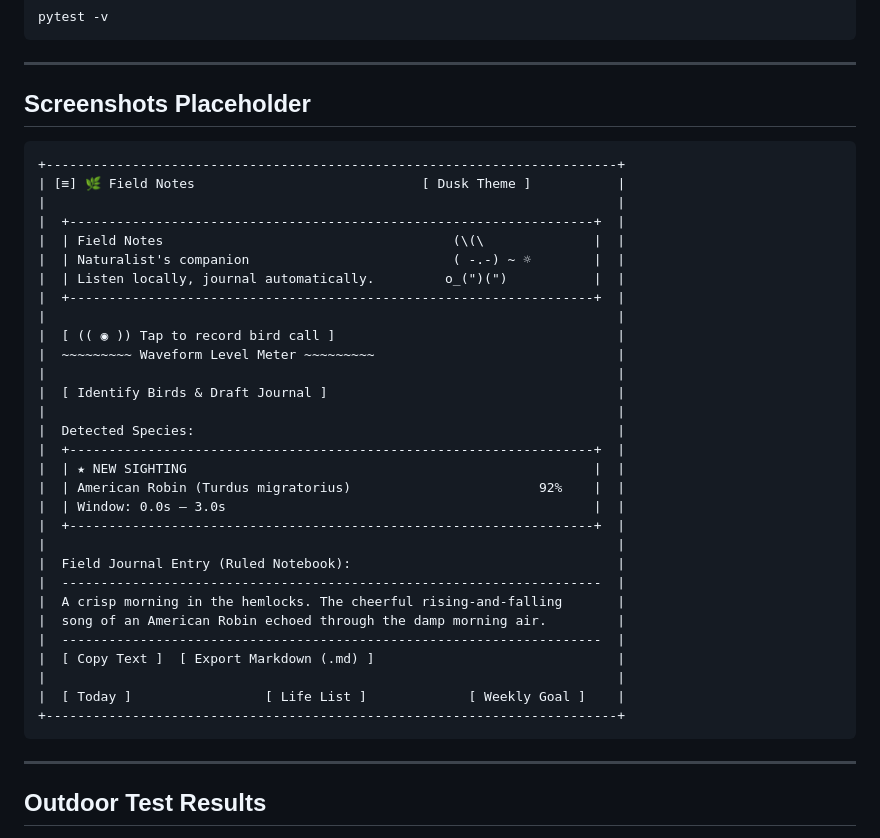
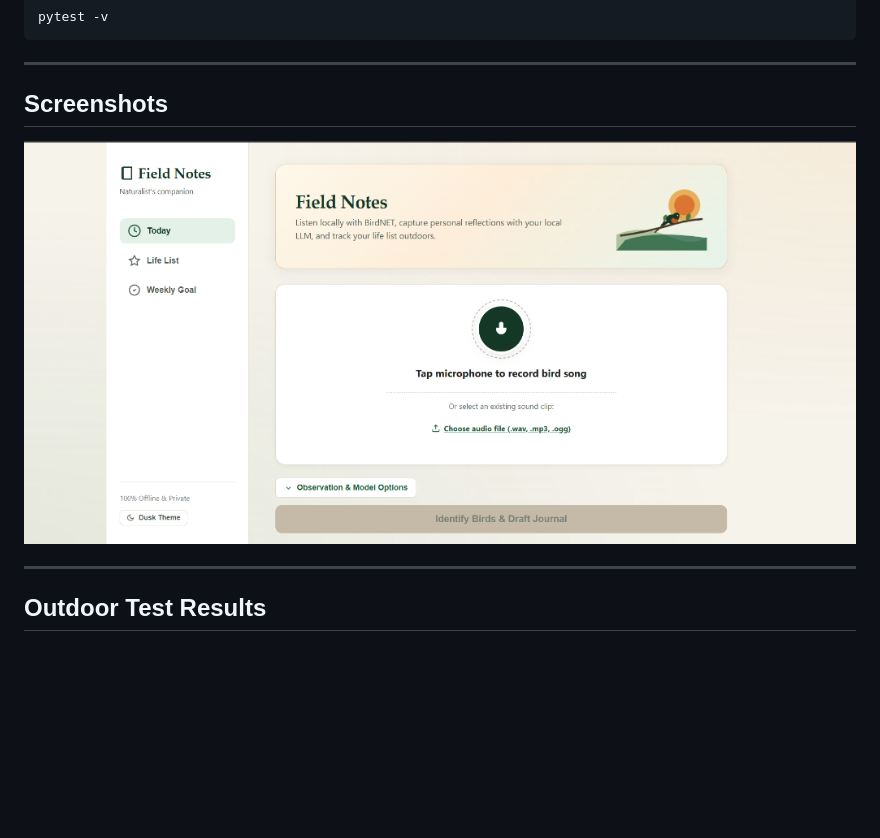
Before and after one commit to saturn-16/FieldNotes, a Markdown page: README.md, the part around the change. Rendered like a GitHub page; pictures changed too: docs/images/field_notes_ui.png (added); blank space fills up the shorter version.

Commit message:
docs: add application UI screenshot to README

````diff
--- a/README.md
+++ b/README.md
@@ -111,40 +111,9 @@ pytest -v
 
 ---
 
-## Screenshots Placeholder
+## Screenshots
 
-```
-+-------------------------------------------------------------------------+
-| [≡] 🌿 Field Notes                             [ Dusk Theme ]           |
-|                                                                         |
-|  +-------------------------------------------------------------------+  |
-|  | Field Notes                                     (\(\              |  |
-|  | Naturalist's companion                          ( -.-) ~ ☼        |  |
-|  | Listen locally, journal automatically.         o_(")(")           |  |
-|  +-------------------------------------------------------------------+  |
-|                                                                         |
-|  [ (( ◉ )) Tap to record bird call ]                                    |
-|  ~~~~~~~~~ Waveform Level Meter ~~~~~~~~~                               |
-|                                                                         |
-|  [ Identify Birds & Draft Journal ]                                     |
-|                                                                         |
-|  Detected Species:                                                      |
-|  +-------------------------------------------------------------------+  |
-|  | ★ NEW SIGHTING                                                    |  |
-|  | American Robin (Turdus migratorius)                        92%    |  |
-|  | Window: 0.0s – 3.0s                                               |  |
-|  +-------------------------------------------------------------------+  |
-|                                                                         |
-|  Field Journal Entry (Ruled Notebook):                                  |
-|  ---------------------------------------------------------------------  |
-|  A crisp morning in the hemlocks. The cheerful rising-and-falling       |
-|  song of an American Robin echoed through the damp morning air.         |
-|  ---------------------------------------------------------------------  |
-|  [ Copy Text ]  [ Export Markdown (.md) ]                               |
-|                                                                         |
-|  [ Today ]                 [ Life List ]             [ Weekly Goal ]    |
-+-------------------------------------------------------------------------+
-```
+![Field Notes Application Interface](docs/images/field_notes_ui.png)
 
 ---
 
````
